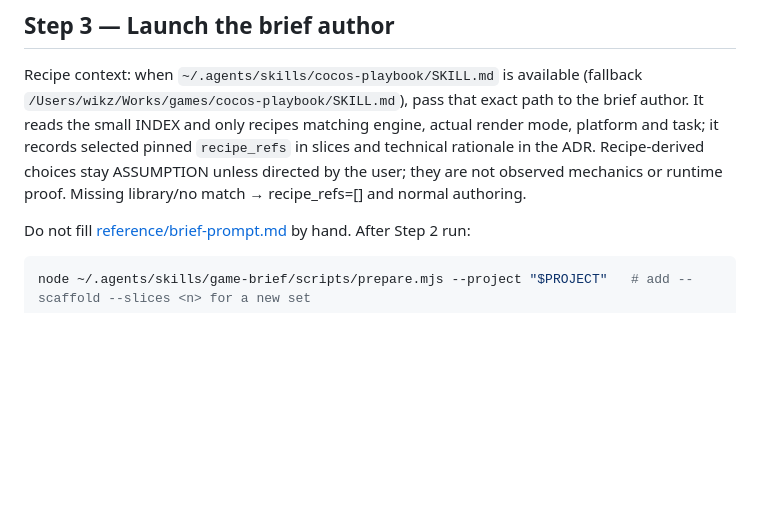
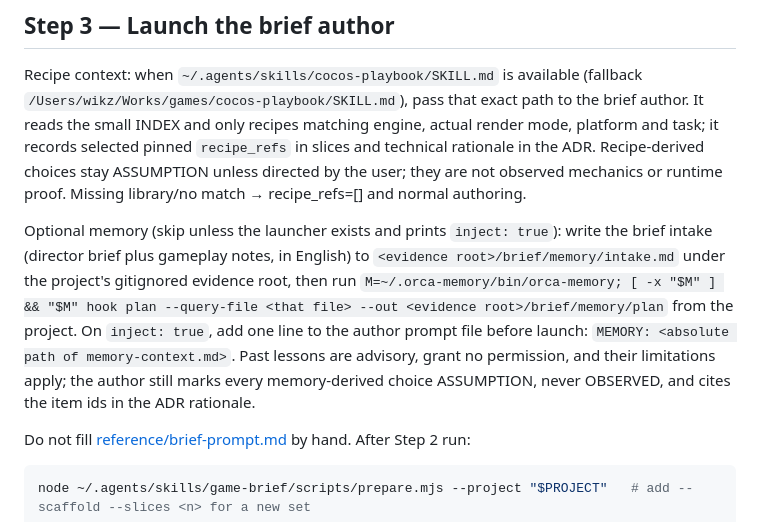
Before and after one commit to wisky3107/agents, a Markdown page: skills/game-brief/SKILL.md, the part around the change. Drawn GitHub-style; blank space fills up the shorter version.

Commit message:
feat(game-brief): optional planner pack from the brief intake
Only when the orca-memory launcher prints inject: true, the author prompt
gets one MEMORY: path. Memory-derived choices stay ASSUMPTION.

Co-Authored-By: Claude Opus 5.5 <noreply@anthropic.com>

````diff
--- a/skills/game-brief/SKILL.md
+++ b/skills/game-brief/SKILL.md
@@ -208,6 +208,15 @@ task; it records selected pinned `recipe_refs` in slices and technical rationale
 Recipe-derived choices stay ASSUMPTION unless directed by the user; they are not observed
 mechanics or runtime proof. Missing library/no match → recipe_refs=[] and normal authoring.
 
+Optional memory (skip unless the launcher exists and prints `inject: true`): write the brief
+intake (director brief plus gameplay notes, in English) to `<evidence root>/brief/memory/intake.md`
+under the project's gitignored evidence root, then run
+`M=~/.orca-memory/bin/orca-memory; [ -x "$M" ] && "$M" hook plan --query-file <that file> --out <evidence root>/brief/memory/plan`
+from the project. On `inject: true`, add one line to the author prompt file before launch:
+`MEMORY: <absolute path of memory-context.md>`. Past lessons are advisory, grant no permission,
+and their limitations apply; the author still marks every memory-derived choice ASSUMPTION,
+never OBSERVED, and cites the item ids in the ADR rationale.
+
 Do not fill [reference/brief-prompt.md](reference/brief-prompt.md) by hand. After Step 2 run:
 
 ```bash
````
